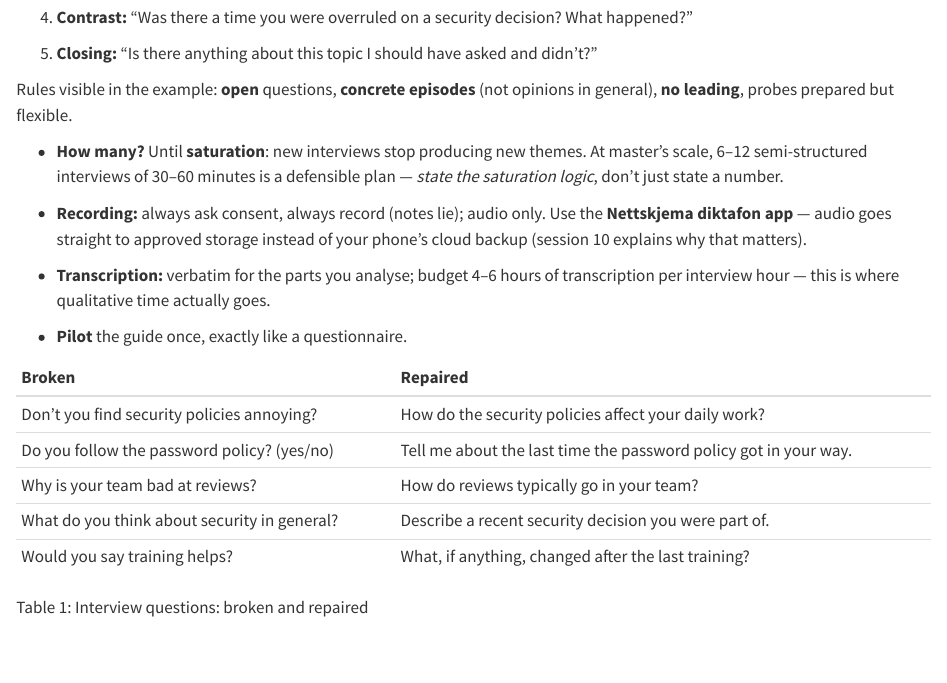
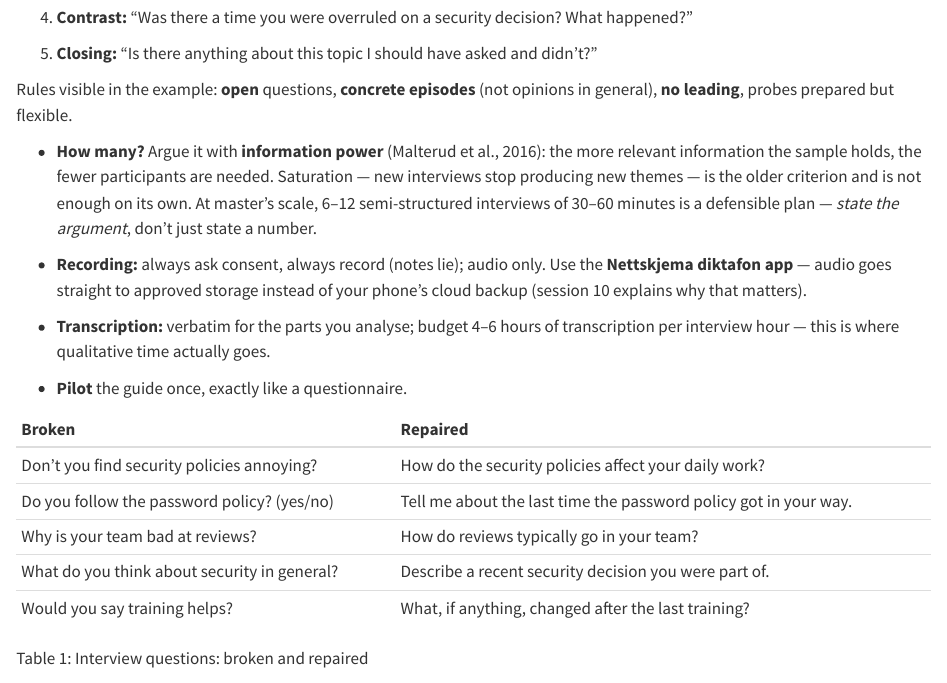
Before and after one commit to tamling/ikt448, a Quarto document (chapters/09-qualitative-data.qmd): the page in a window 1100 px wide, from 2220 px down. Rendered offline with R 4.5, knitr and Pandoc in place of Quarto, with nearby package versions.

Commit message:
ch09: participant numbers argued with information power; saturation as the older criterion
Annotation: c406XsVsEfGjrCvC2adcsQ
Type: factual
Origin: model

```diff
--- a/chapters/09-qualitative-data.qmd
+++ b/chapters/09-qualitative-data.qmd
@@ -64,7 +64,7 @@ For the question *"what does 'secure enough' mean to sysadmins in small business
 
 Rules visible in the example: **open** questions, **concrete episodes** (not opinions in general), **no leading**, probes prepared but flexible.
 
--   **How many?** Until **saturation**: new interviews stop producing new themes. At master's scale, 6--12 semi-structured interviews of 30--60 minutes is a defensible plan --- *state the saturation logic*, don't just state a number.
+-   **How many?** Argue it with **information power** (Malterud et al., 2016): the more relevant information the sample holds, the fewer participants are needed. Saturation --- new interviews stop producing new themes --- is the older criterion and is not enough on its own. At master's scale, 6--12 semi-structured interviews of 30--60 minutes is a defensible plan --- *state the argument*, don't just state a number.
 
 -   **Recording:** always ask consent, always record (notes lie); audio only. Use the **Nettskjema diktafon app** --- audio goes straight to approved storage instead of your phone's cloud backup (session 10 explains why that matters).
 
```
Also changed, not shown: legacy/IKT448_Script.tex.
